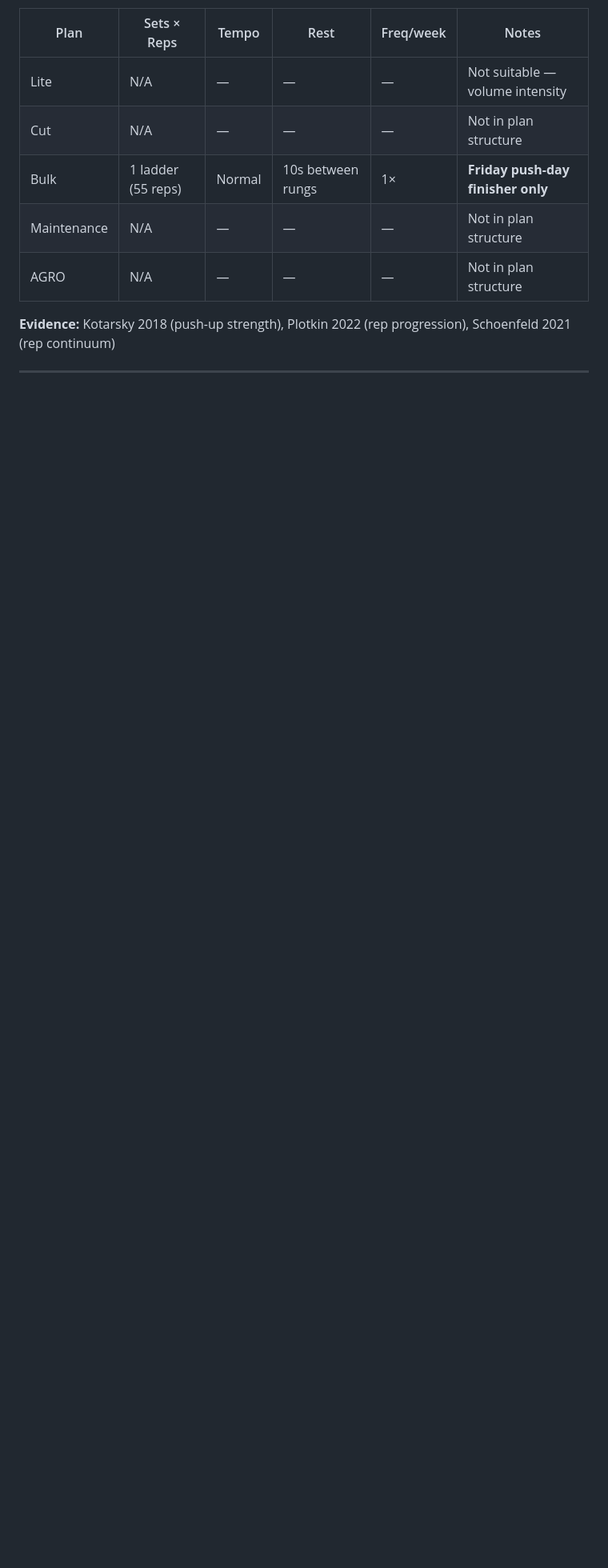
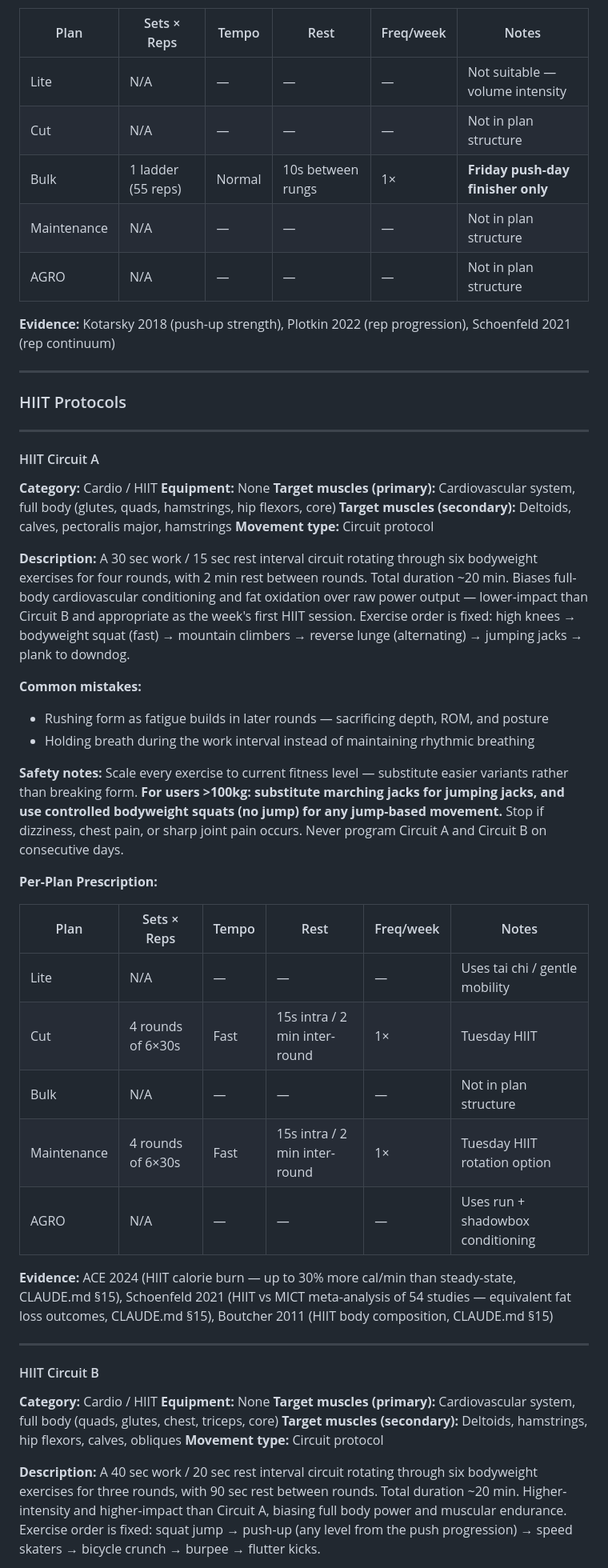
Before and after one commit to HIRAKHANJI/protocol-health, a Markdown page: WORKOUTS_LIBRARY.md, the part around one of its changes. Shown at 80% size. Drawn GitHub-style; blank space fills up the shorter version.

Commit message:
docs: add HIIT Protocols section to WORKOUTS_LIBRARY.md
Append HIIT Protocols subsection with two circuit protocols:
- HIIT Circuit A (30s/15s × 6 × 4 rounds, Cut Tuesday / Maintenance rotation)
- HIIT Circuit B (40s/20s × 6 × 3 rounds, Cut Friday)

Each entry documents exercise rotation, work/rest structure, per-plan
prescription, >100kg substitutions (marching jacks, squat thrust, fast squat),
and the non-consecutive-day scheduling rule. Evidence references ACE 2024,
Schoenfeld 2021, and Boutcher 2011 per CLAUDE.md Section 15. Documentation
only — no app code changes.

```diff
--- a/WORKOUTS_LIBRARY.md
+++ b/WORKOUTS_LIBRARY.md
@@ -3602,3 +3602,66 @@ push-up form is not yet clean at standard volume.
 Schoenfeld 2021 (rep continuum)
 
 ---
+
+### HIIT Protocols
+
+---
+
+#### HIIT Circuit A
+
+**Category:** Cardio / HIIT
+**Equipment:** None
+**Target muscles (primary):** Cardiovascular system, full body (glutes, quads,
+hamstrings, hip flexors, core)
+**Target muscles (secondary):** Deltoids, calves, pectoralis major, hamstrings
+**Movement type:** Circuit protocol
+
+**Description:** A 30 sec work / 15 sec rest interval circuit rotating through six
+bodyweight exercises for four rounds, with 2 min rest between rounds. Total duration
+~20 min. Biases full-body cardiovascular conditioning and fat oxidation over raw
+power output — lower-impact than Circuit B and appropriate as the week's first HIIT
+session. Exercise order is fixed: high knees → bodyweight squat (fast) → mountain
+climbers → reverse lunge (alternating) → jumping jacks → plank to downdog.
+
+**Common mistakes:**
+- Rushing form as fatigue builds in later rounds — sacrificing depth, ROM, and posture
+- Holding breath during the work interval instead of maintaining rhythmic breathing
+
+**Safety notes:** Scale every exercise to current fitness level — substitute easier
+variants rather than breaking form. **For users >100kg: substitute marching jacks
+for jumping jacks, and use controlled bodyweight squats (no jump) for any jump-based
+movement.** Stop if dizziness, chest pain, or sharp joint pain occurs. Never program
+Circuit A and Circuit B on consecutive days.
+
+**Per-Plan Prescription:**
+
+| Plan | Sets × Reps | Tempo | Rest | Freq/week | Notes |
+|------|-------------|-------|------|-----------|-------|
+| Lite | N/A | — | — | — | Uses tai chi / gentle mobility |
+| Cut | 4 rounds of 6×30s | Fast | 15s intra / 2 min inter-round | 1× | Tuesday HIIT |
+| Bulk | N/A | — | — | — | Not in plan structure |
+| Maintenance | 4 rounds of 6×30s | Fast | 15s intra / 2 min inter-round | 1× | Tuesday HIIT rotation option |
+| AGRO | N/A | — | — | — | Uses run + shadowbox conditioning |
+
+**Evidence:** ACE 2024 (HIIT calorie burn — up to 30% more cal/min than steady-state,
+CLAUDE.md §15), Schoenfeld 2021 (HIIT vs MICT meta-analysis of 54 studies — equivalent
+fat loss outcomes, CLAUDE.md §15), Boutcher 2011 (HIIT body composition, CLAUDE.md §15)
+
+---
+
+#### HIIT Circuit B
+
+**Category:** Cardio / HIIT
+**Equipment:** None
+**Target muscles (primary):** Cardiovascular system, full body (quads, glutes, chest,
+triceps, core)
+**Target muscles (secondary):** Deltoids, hamstrings, hip flexors, calves, obliques
+**Movement type:** Circuit protocol
+
+**Description:** A 40 sec work / 20 sec rest interval circuit rotating through six
+bodyweight exercises for three rounds, with 90 sec rest between rounds. Total
+duration ~20 min. Higher-intensity and higher-impact than Circuit A, biasing full
+body power and muscular endurance. Exercise order is fixed: squat jump → push-up
+(any level from the push progression) → speed skaters → bicycle crunch → burpee →
+flutter kicks.
+
```
Also changed, not shown: other parts of WORKOUTS_LIBRARY.md (+25 -0 lines).
